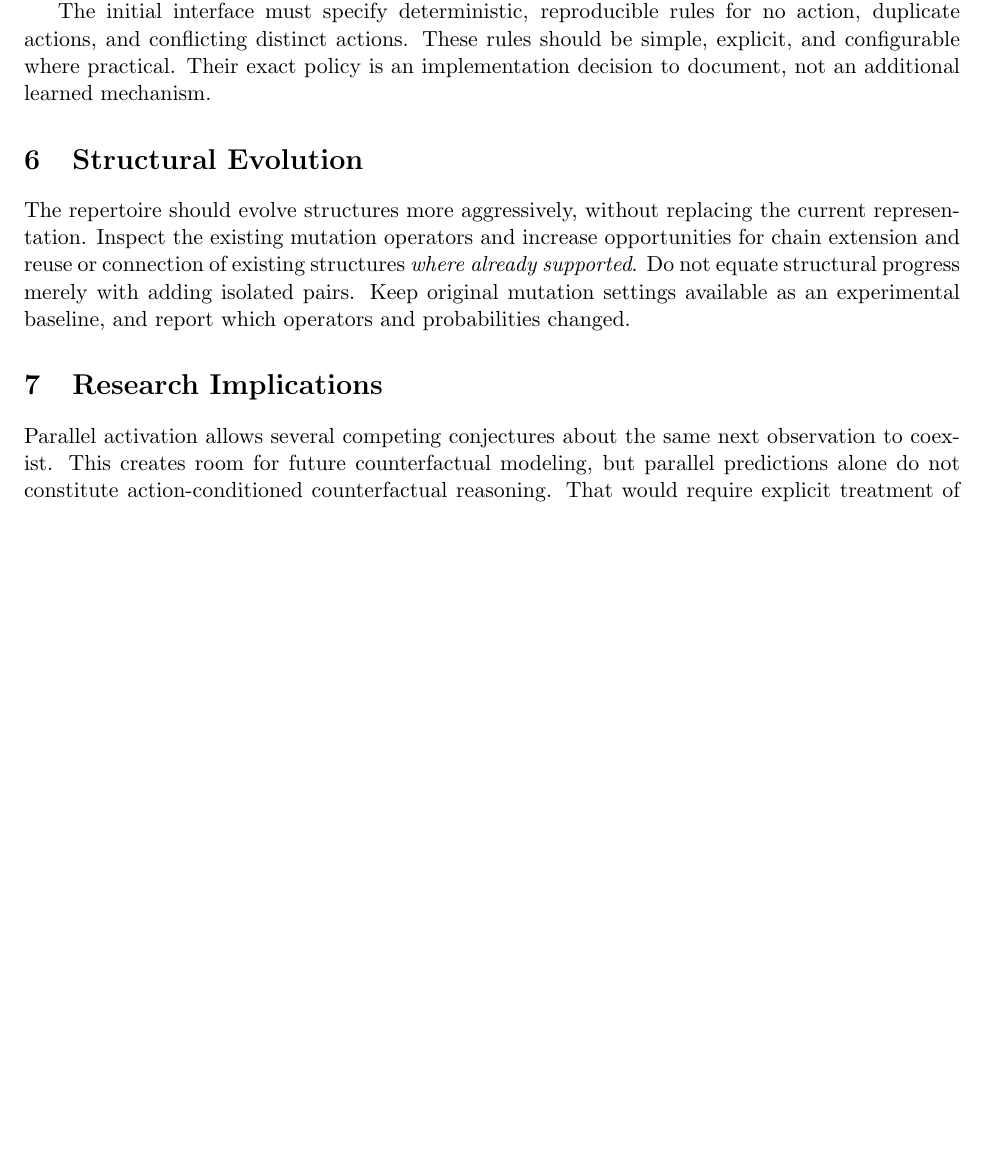
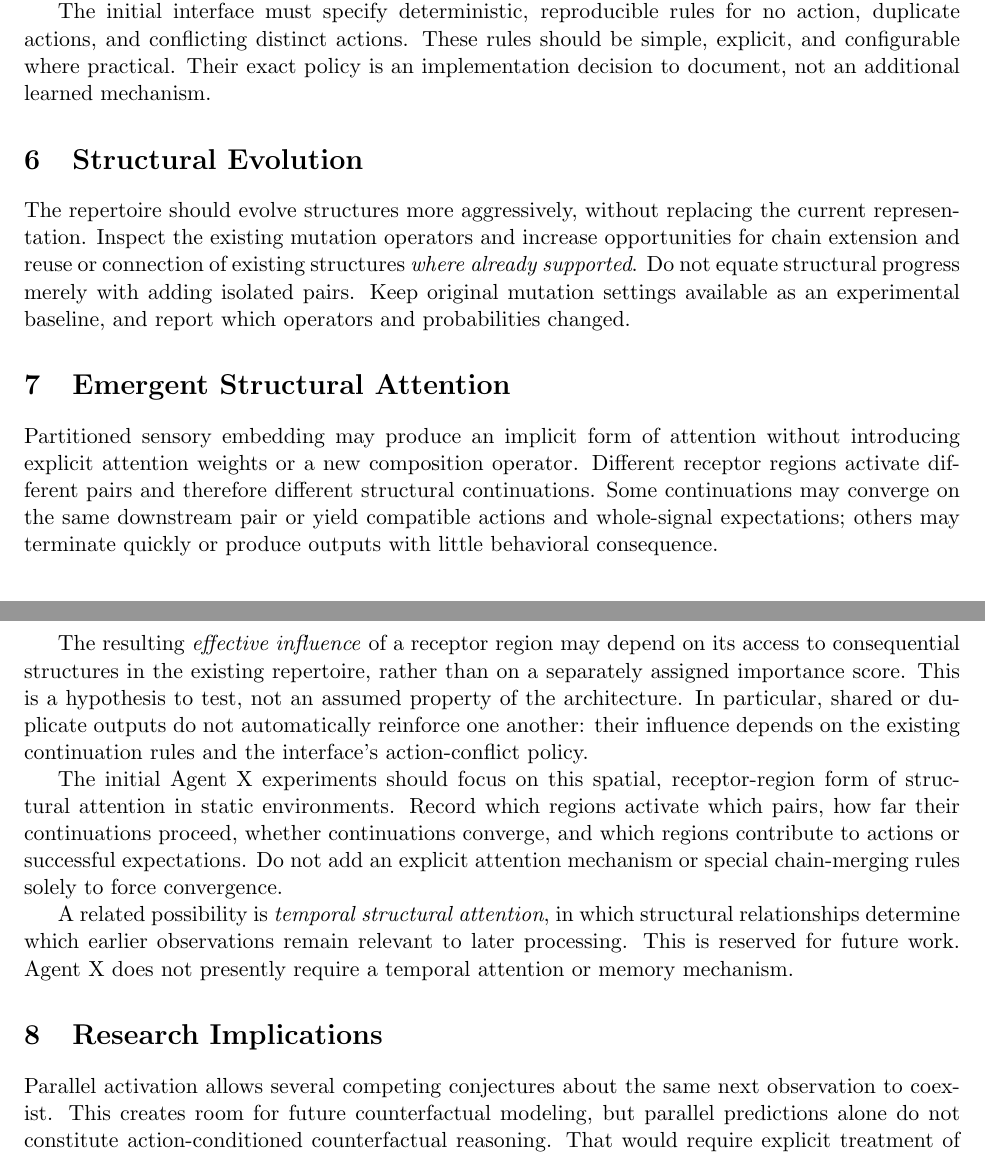
Before and after one commit to EnluniLabs/static-agent-training, a LaTeX document (agent_x_experimental.tex): part of page 2 of 3 before the commit and two parts of pages 2 and 3 of 4 after it, the two joined at a grey line, cut so that both start at the same text, the shorter picture padded with empty space. Compiled offline with pdfLaTeX.

Commit message:
docs: describe emergent structural attention and defer temporal attention

```diff
--- a/agent_x_experimental.tex
+++ b/agent_x_experimental.tex
@@ -54,6 +54,15 @@ The initial interface must specify deterministic, reproducible rules for no acti
 \section{Structural Evolution}
 The repertoire should evolve structures more aggressively, without replacing the current representation. Inspect the existing mutation operators and increase opportunities for chain extension and reuse or connection of existing structures \emph{where already supported}. Do not equate structural progress merely with adding isolated pairs. Keep original mutation settings available as an experimental baseline, and report which operators and probabilities changed.
 
+\section{Emergent Structural Attention}
+Partitioned sensory embedding may produce an implicit form of attention without introducing explicit attention weights or a new composition operator. Different receptor regions activate different pairs and therefore different structural continuations. Some continuations may converge on the same downstream pair or yield compatible actions and whole-signal expectations; others may terminate quickly or produce outputs with little behavioral consequence.
+
+The resulting \emph{effective influence} of a receptor region may depend on its access to consequential structures in the existing repertoire, rather than on a separately assigned importance score. This is a hypothesis to test, not an assumed property of the architecture. In particular, shared or duplicate outputs do not automatically reinforce one another: their influence depends on the existing continuation rules and the interface's action-conflict policy.
+
+The initial Agent X experiments should focus on this spatial, receptor-region form of structural attention in static environments. Record which regions activate which pairs, how far their continuations proceed, whether continuations converge, and which regions contribute to actions or successful expectations. Do not add an explicit attention mechanism or special chain-merging rules solely to force convergence.
+
+A related possibility is \emph{temporal structural attention}, in which structural relationships determine which earlier observations remain relevant to later processing. This is reserved for future work. Agent X does not presently require a temporal attention or memory mechanism.
+
 \section{Research Implications}
 Parallel activation allows several competing conjectures about the same next observation to coexist. This creates room for future counterfactual modeling, but parallel predictions alone do not constitute action-conditioned counterfactual reasoning. That would require explicit treatment of alternative conditions or actions and careful handling of unobserved alternatives.
 
```
